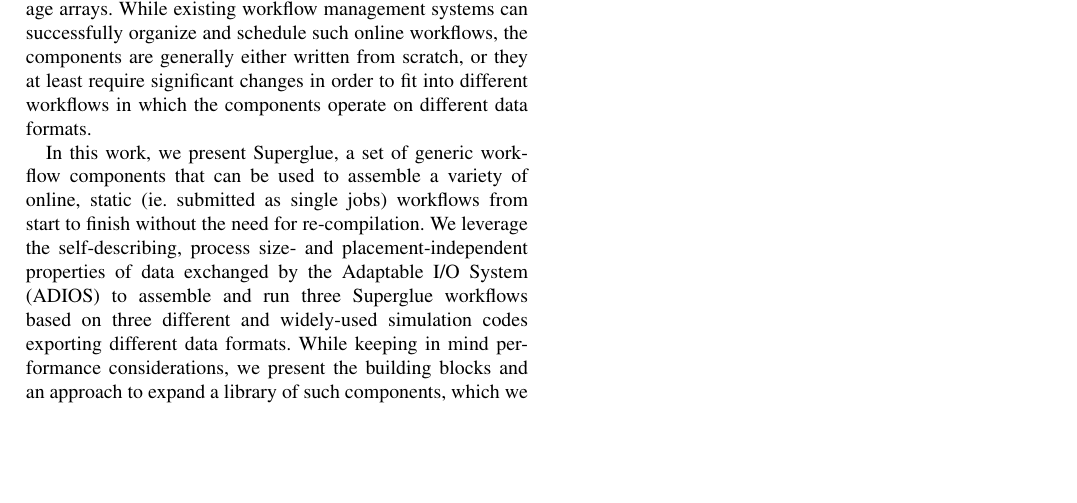
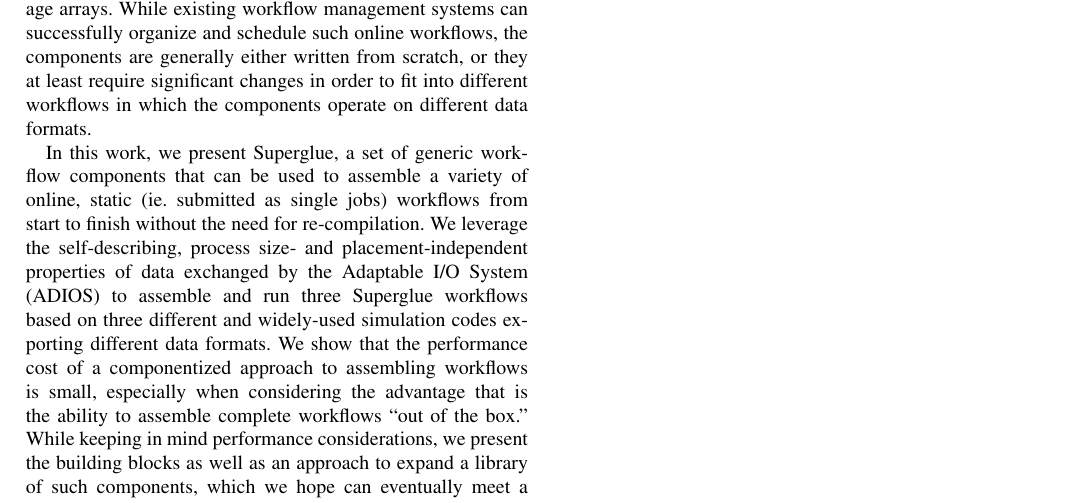
Before and after one commit to pwidene/paper-cluster-decaf, a LaTeX paper (paper/p_old.tex, which reads paper/abstract.tex): part of the page, cut so that both start at the same text, the shorter picture padded with empty space. Compiled offline with pdfLaTeX; a LaTeX package or settings file that is missing is left out.

Commit message:
abstr final final

```diff
--- a/paper/abstract.tex
+++ b/paper/abstract.tex
@@ -21,8 +21,12 @@
 by the Adaptable I/O System (ADIOS) to assemble and run three
 Superglue workflows based on three different and widely-used simulation
 codes exporting different data formats.
+We show that the performance cost of a componentized
+approach to assembling workflows is small, especially when considering
+the advantage that is the ability to assemble complete workflows
+``out of the box.''
 While keeping in mind performance considerations, we present the
-building blocks and an approach to expand a library of such components,
+building blocks as well as an approach to expand a library of such components,
 which we hope can eventually meet a wide variety of analytical needs
 in the scientific computing community, in the common scenario of
 submitting a workflow as a single job to a supercomputer scheduler.
```
